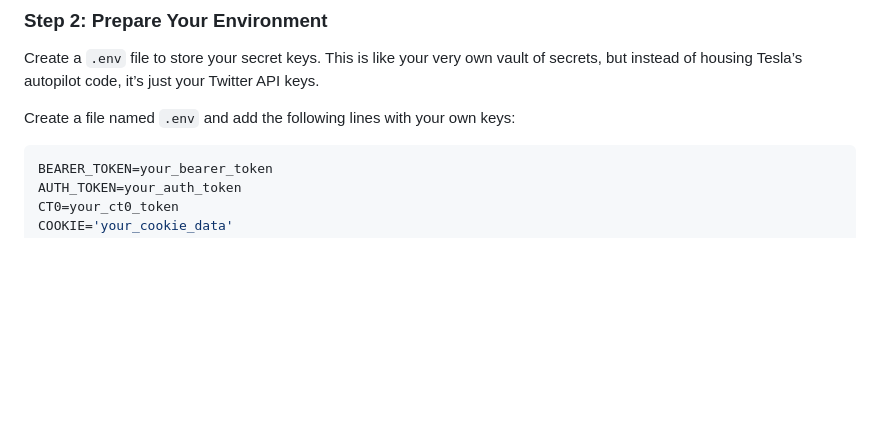
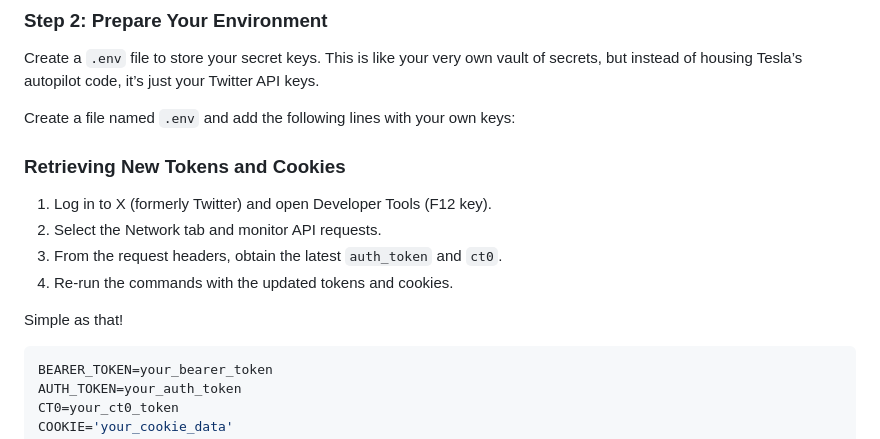
Before and after one commit to clearclown/twitter_likes, a Markdown page: README.md, the part around the change. Rendered like a GitHub page; blank space fills up the shorter version.

````diff
--- a/README.md
+++ b/README.md
@@ -16,7 +16,14 @@ cd twitter_likes
 Create a `.env` file to store your secret keys. This is like your very own vault of secrets, but instead of housing Tesla’s autopilot code, it’s just your Twitter API keys.
 
 Create a file named `.env` and add the following lines with your own keys:
+### Retrieving New Tokens and Cookies
 
+1. Log in to X (formerly Twitter) and open Developer Tools (F12 key).
+2. Select the Network tab and monitor API requests.
+3. From the request headers, obtain the latest `auth_token` and `ct0`.
+4. Re-run the commands with the updated tokens and cookies.
+
+Simple as that!
 ```env
 BEARER_TOKEN=your_bearer_token
 AUTH_TOKEN=your_auth_token
````
